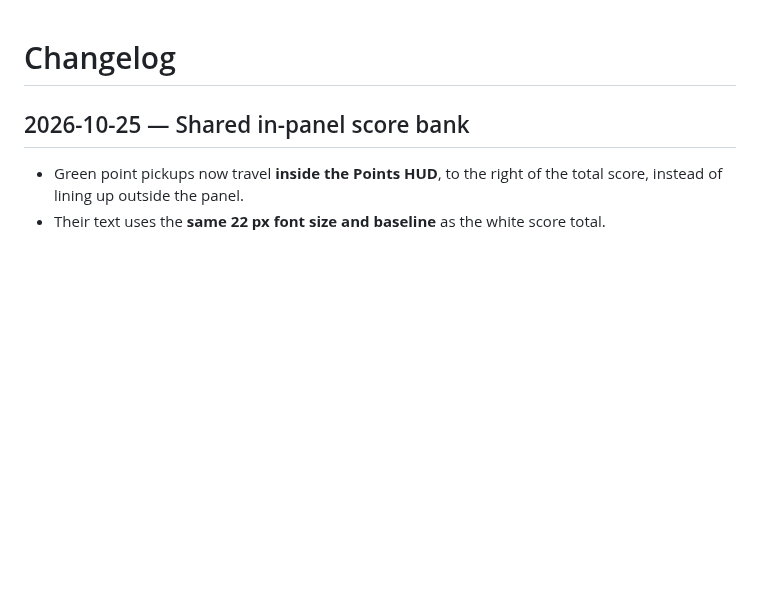
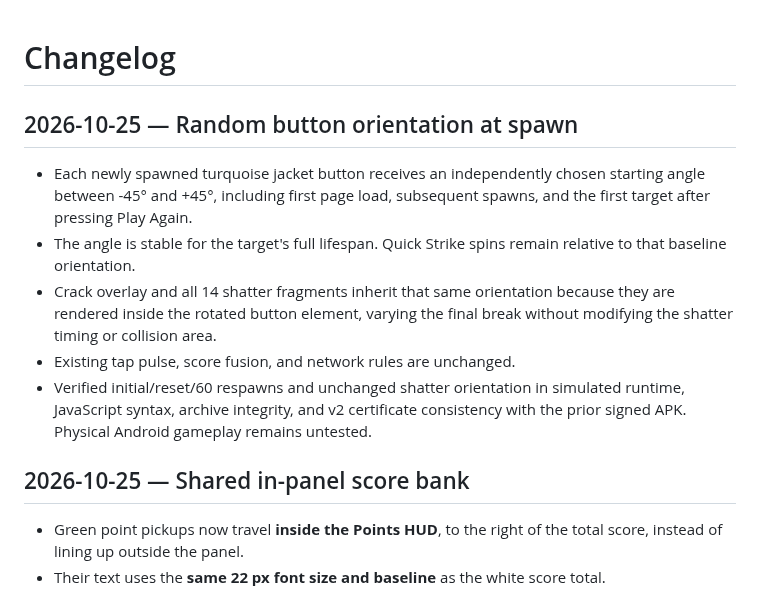
Before and after one commit to Morkahja/ButtonGame, a Markdown page: CHANGELOG.md, the part around the change. GitHub-like rendering; blank space fills up the shorter version.

Commit message:
Document randomized button spawn orientation

```diff
--- a/CHANGELOG.md
+++ b/CHANGELOG.md
@@ -1,4 +1,12 @@
 # Changelog
+
+## 2026-10-25 — Random button orientation at spawn
+
+- Each newly spawned turquoise jacket button receives an independently chosen starting angle between -45° and +45°, including first page load, subsequent spawns, and the first target after pressing Play Again.
+- The angle is stable for the target's full lifespan. Quick Strike spins remain relative to that baseline orientation.
+- Crack overlay and all 14 shatter fragments inherit that same orientation because they are rendered inside the rotated button element, varying the final break without modifying the shatter timing or collision area.
+- Existing tap pulse, score fusion, and network rules are unchanged.
+- Verified initial/reset/60 respawns and unchanged shatter orientation in simulated runtime, JavaScript syntax, archive integrity, and v2 certificate consistency with the prior signed APK. Physical Android gameplay remains untested.
 
 ## 2026-10-25 — Shared in-panel score bank
 
```
